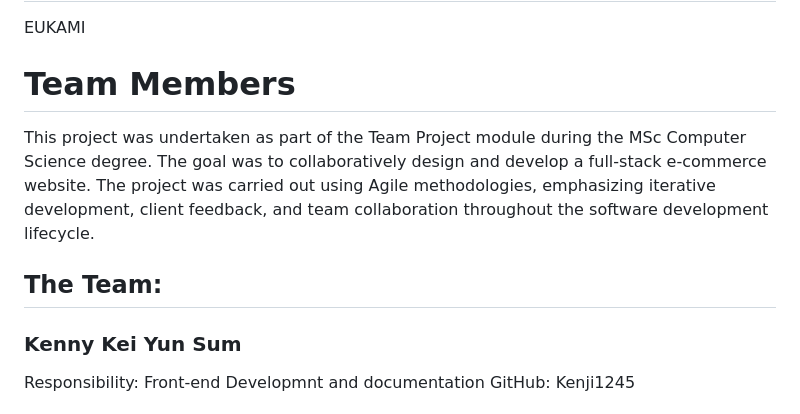
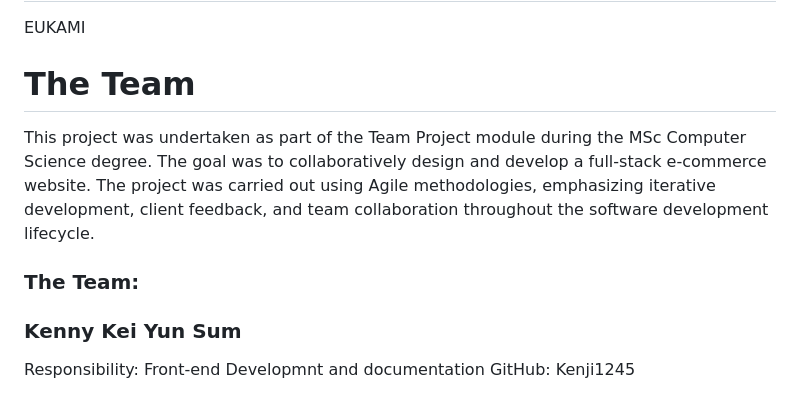
Before and after one commit to Usman-A-Iqbal/Eukami-public, a Markdown page: README.md, the part around the change. GitHub-like rendering.

Commit message:
Update README.md
layout update

```diff
--- a/README.md
+++ b/README.md
@@ -6,10 +6,10 @@ The purpose of the project was to collaborate in a small agile team to design an
 # Website name
 EUKAMI
 
-# Team Members
+# The Team
 This project was undertaken as part of the Team Project module during the MSc Computer Science degree. The goal was to collaboratively design and develop a full-stack e-commerce website. The project was carried out using Agile methodologies, emphasizing iterative development, client feedback, and team collaboration throughout the software development lifecycle.
 
-## The Team:
+### The Team:
 
 ### Kenny Kei Yun Sum
 Responsibility: Front-end Developmnt and documentation
```
